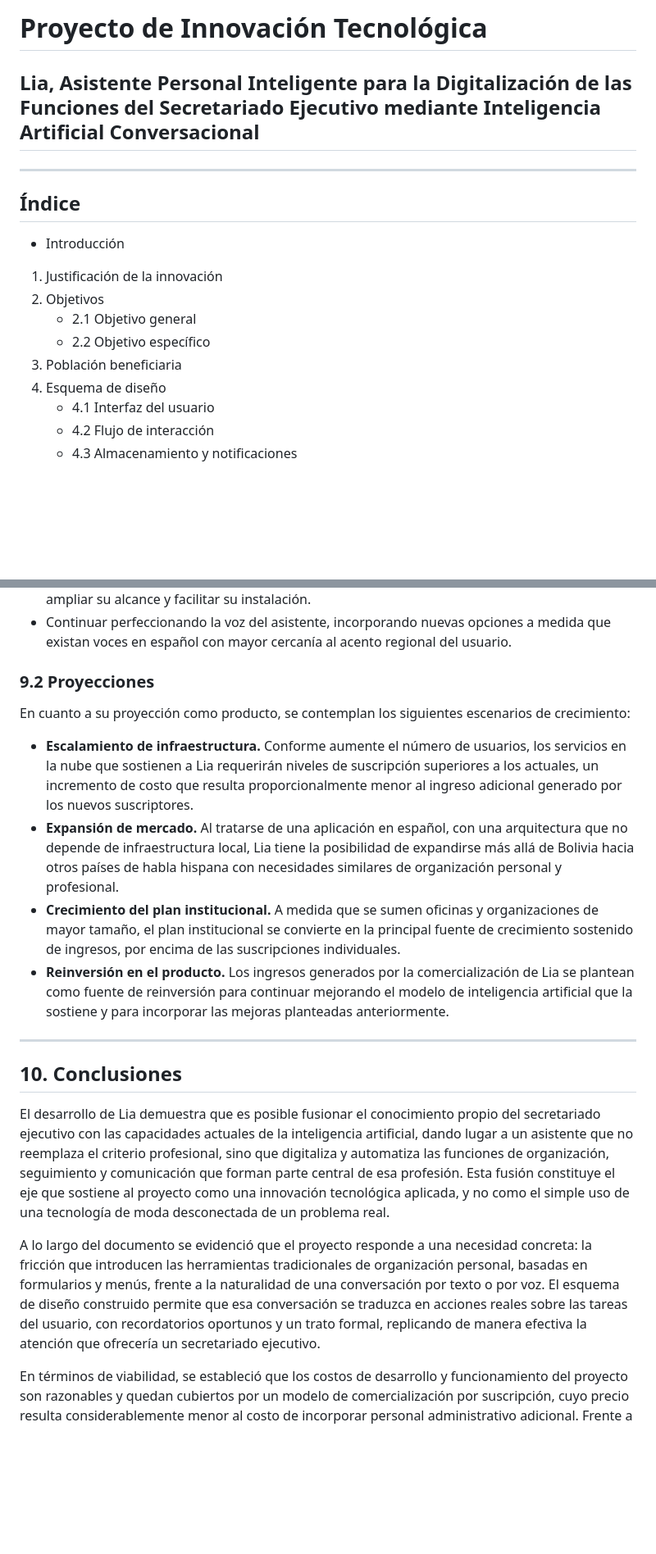
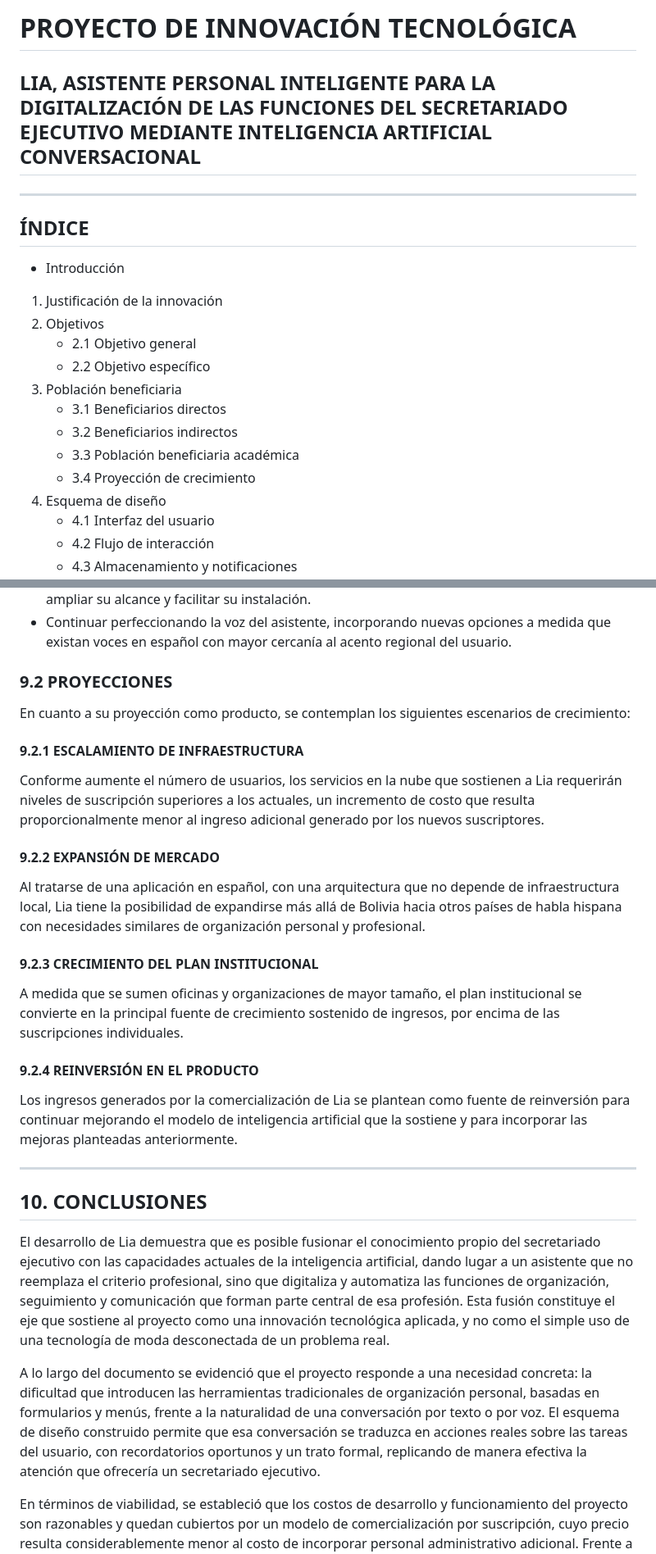
Before and after one commit to gustavougartecanaza-wq/lia-app, a Markdown page: DOCUMENTACION.md, 2 parts joined by grey strips. Shown at 82% size. Rendered like a GitHub page; blank space fills up the shorter version.

```diff
--- a/DOCUMENTACION.md
+++ b/DOCUMENTACION.md
@@ -1,10 +1,10 @@
-# Proyecto de Innovación Tecnológica
+# PROYECTO DE INNOVACIÓN TECNOLÓGICA
 
-## Lia, Asistente Personal Inteligente para la Digitalización de las Funciones del Secretariado Ejecutivo mediante Inteligencia Artificial Conversacional
+## LIA, ASISTENTE PERSONAL INTELIGENTE PARA LA DIGITALIZACIÓN DE LAS FUNCIONES DEL SECRETARIADO EJECUTIVO MEDIANTE INTELIGENCIA ARTIFICIAL CONVERSACIONAL
 
 ---
 
-## Índice
+## ÍNDICE
 
 - Introducción
 1. Justificación de la innovación
@@ -12,6 +12,10 @@
    - 2.1 Objetivo general
    - 2.2 Objetivo específico
 3. Población beneficiaria
+   - 3.1 Beneficiarios directos
+   - 3.2 Beneficiarios indirectos
+   - 3.3 Población beneficiaria académica
+   - 3.4 Proyección de crecimiento
 4. Esquema de diseño
    - 4.1 Interfaz del usuario
    - 4.2 Flujo de interacción
@@ -278,22 +292,33 @@ A partir de la versión actual de Lia, se plantean las siguientes mejoras a cort
 - Publicar Lia en una tienda de aplicaciones, de forma complementaria a su acceso web, para ampliar su alcance y facilitar su instalación.
 - Continuar perfeccionando la voz del asistente, incorporando nuevas opciones a medida que existan voces en español con mayor cercanía al acento regional del usuario.
 
-### 9.2 Proyecciones
+### 9.2 PROYECCIONES
 
 En cuanto a su proyección como producto, se contemplan los siguientes escenarios de crecimiento:
 
-- **Escalamiento de infraestructura.** Conforme aumente el número de usuarios, los servicios en la nube que sostienen a Lia requerirán niveles de suscripción superiores a los actuales, un incremento de costo que resulta proporcionalmente menor al ingreso adicional generado por los nuevos suscriptores.
-- **Expansión de mercado.** Al tratarse de una aplicación en español, con una arquitectura que no depende de infraestructura local, Lia tiene la posibilidad de expandirse más allá de Bolivia hacia otros países de habla hispana con necesidades similares de organización personal y profesional.
-- **Crecimiento del plan institucional.** A medida que se sumen oficinas y organizaciones de mayor tamaño, el plan institucional se convierte en la principal fuente de crecimiento sostenido de ingresos, por encima de las suscripciones individuales.
-- **Reinversión en el producto.** Los ingresos generados por la comercialización de Lia se plantean como fuente de reinversión para continuar mejorando el modelo de inteligencia artificial que la sostiene y para incorporar las mejoras planteadas anteriormente.
+#### 9.2.1 ESCALAMIENTO DE INFRAESTRUCTURA
+
+Conforme aumente el número de usuarios, los servicios en la nube que sostienen a Lia requerirán niveles de suscripción superiores a los actuales, un incremento de costo que resulta proporcionalmente menor al ingreso adicional generado por los nuevos suscriptores.
+
+#### 9.2.2 EXPANSIÓN DE MERCADO
+
+Al tratarse de una aplicación en español, con una arquitectura que no depende de infraestructura local, Lia tiene la posibilidad de expandirse más allá de Bolivia hacia otros países de habla hispana con necesidades similares de organización personal y profesional.
+
+#### 9.2.3 CRECIMIENTO DEL PLAN INSTITUCIONAL
+
+A medida que se sumen oficinas y organizaciones de mayor tamaño, el plan institucional se convierte en la principal fuente de crecimiento sostenido de ingresos, por encima de las suscripciones individuales.
+
+#### 9.2.4 REINVERSIÓN EN EL PRODUCTO
+
+Los ingresos generados por la comercialización de Lia se plantean como fuente de reinversión para continuar mejorando el modelo de inteligencia artificial que la sostiene y para incorporar las mejoras planteadas anteriormente.
 
 ---
 
-## 10. Conclusiones
+## 10. CONCLUSIONES
 
 El desarrollo de Lia demuestra que es posible fusionar el conocimiento propio del secretariado ejecutivo con las capacidades actuales de la inteligencia artificial, dando lugar a un asistente que no reemplaza el criterio profesional, sino que digitaliza y automatiza las funciones de organización, seguimiento y comunicación que forman parte central de esa profesión. Esta fusión constituye el eje que sostiene al proyecto como una innovación tecnológica aplicada, y no como el simple uso de una tecnología de moda desconectada de un problema real.
 
-A lo largo del documento se evidenció que el proyecto responde a una necesidad concreta: la fricción que introducen las herramientas tradicionales de organización personal, basadas en formularios y menús, frente a la naturalidad de una conversación por texto o por voz. El esquema de diseño construido permite que esa conversación se traduzca en acciones reales sobre las tareas del usuario, con recordatorios oportunos y un trato formal, replicando de manera efectiva la atención que ofrecería un secretariado ejecutivo.
+A lo largo del documento se evidenció que el proyecto responde a una necesidad concreta: la dificultad que introducen las herramientas tradicionales de organización personal, basadas en formularios y menús, frente a la naturalidad de una conversación por texto o por voz. El esquema de diseño construido permite que esa conversación se traduzca en acciones reales sobre las tareas del usuario, con recordatorios oportunos y un trato formal, replicando de manera efectiva la atención que ofrecería un secretariado ejecutivo.
 
 En términos de viabilidad, se estableció que los costos de desarrollo y funcionamiento del proyecto son razonables y quedan cubiertos por un modelo de comercialización por suscripción, cuyo precio resulta considerablemente menor al costo de incorporar personal administrativo adicional. Frente a las alternativas existentes en el mercado, ya sean aplicaciones de tareas tradicionales o asistentes de voz genéricos, Lia se diferencia por combinar en un mismo producto la interacción conversacional, el trato formal y el modelo de acceso administrado, ninguno de los cuales se ofrece hoy en conjunto.
 
```
Also changed, not shown: other parts of DOCUMENTACION.md (+53 -43 lines), assets/flujo-interaccion.png (added).
